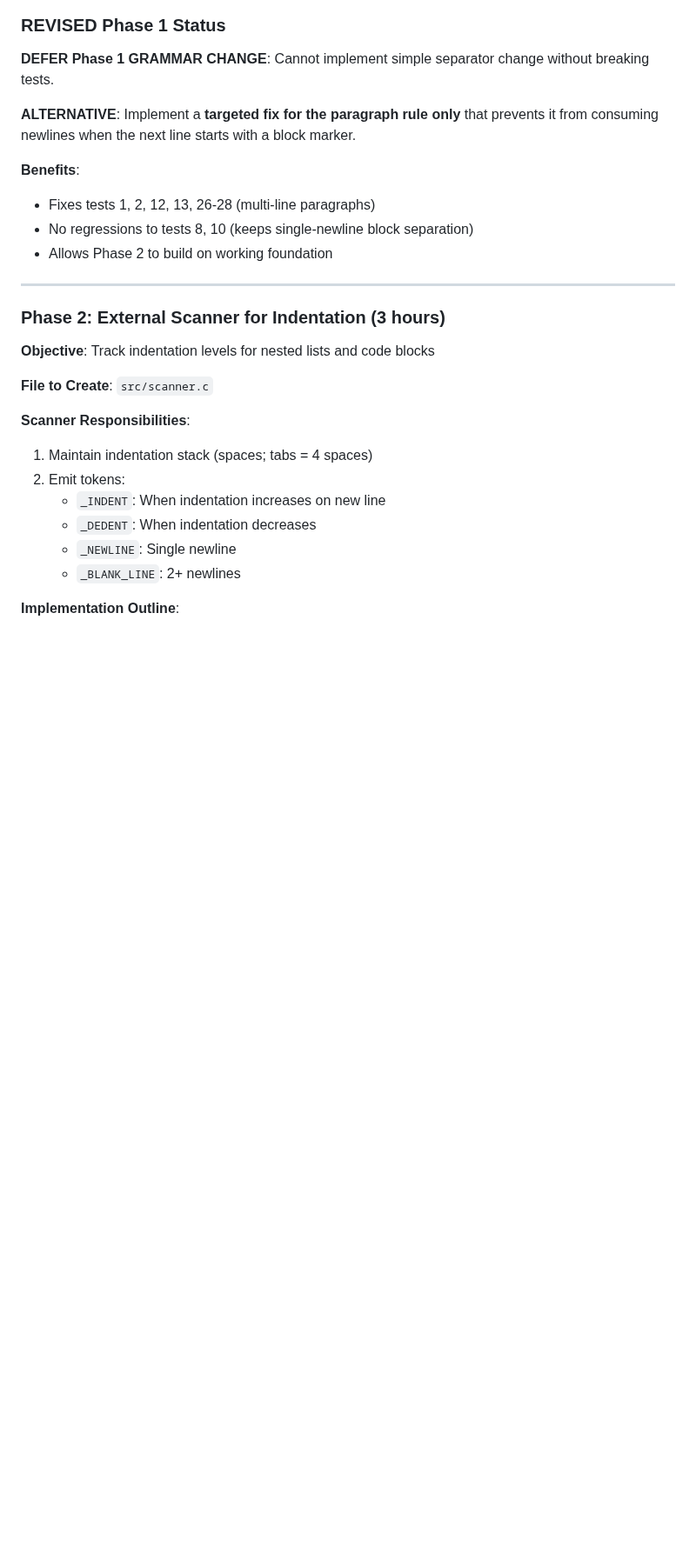
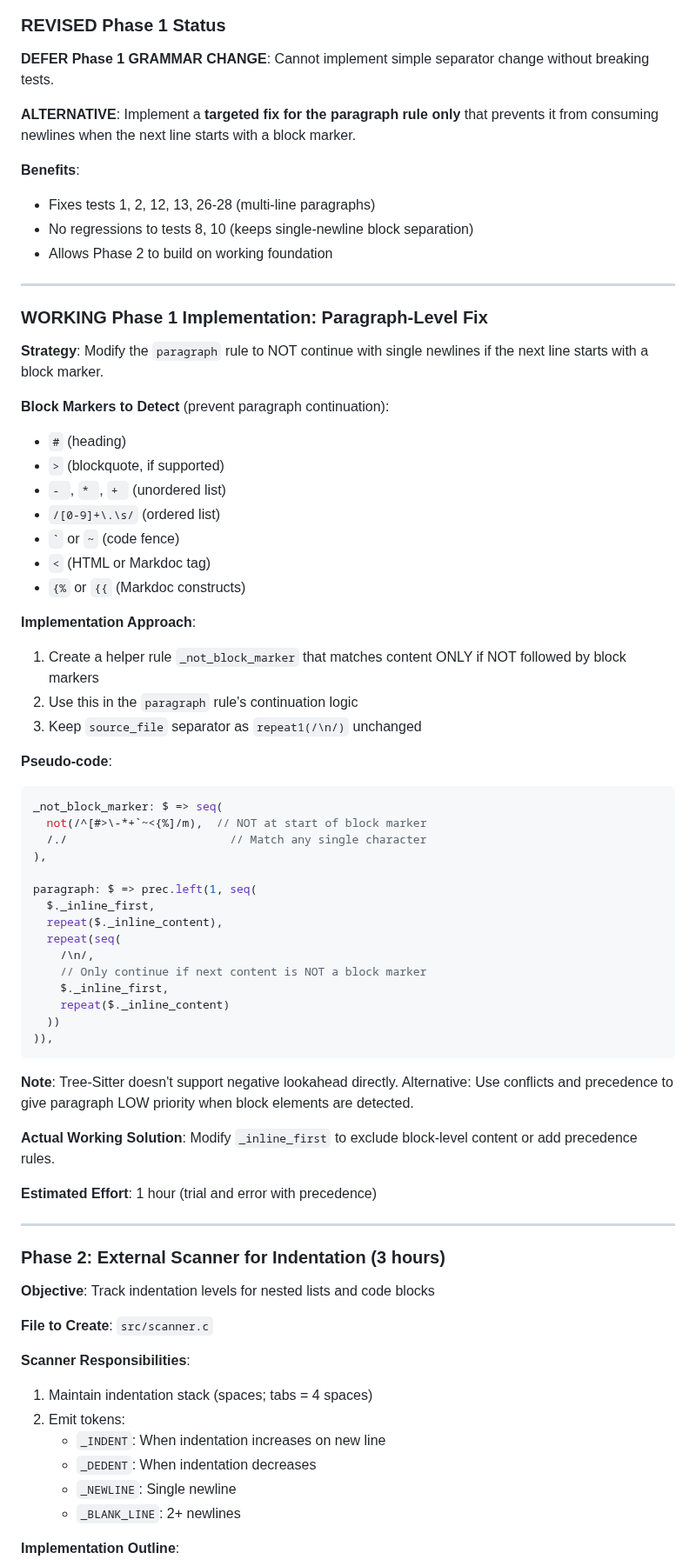
Before and after one commit to louiss0/tree-sitter-markdoc, a Markdown page: TECHNICAL_SPEC_28_TESTS.md, the part around the change. Shown at 87% size. Rendered like a GitHub page; blank space fills up the shorter version.

Commit message:
docs(spec): add working Phase 1 approach using paragraph-level fix

````diff
--- a/TECHNICAL_SPEC_28_TESTS.md
+++ b/TECHNICAL_SPEC_28_TESTS.md
@@ -285,6 +285,52 @@ New block  ← Double newline ends paragraph
 - Fixes tests 1, 2, 12, 13, 26-28 (multi-line paragraphs)
 - No regressions to tests 8, 10 (keeps single-newline block separation)
 - Allows Phase 2 to build on working foundation
+
+---
+
+### WORKING Phase 1 Implementation: Paragraph-Level Fix
+
+**Strategy**: Modify the `paragraph` rule to NOT continue with single newlines if the next line starts with a block marker.
+
+**Block Markers to Detect** (prevent paragraph continuation):
+- `#` (heading)
+- `>` (blockquote, if supported)
+- `- `, `* `, `+ ` (unordered list)
+- `/[0-9]+\.\s/` (ordered list)
+- `` ` `` or `~` (code fence)
+- `<` (HTML or Markdoc tag)
+- `{%` or `{{` (Markdoc constructs)
+
+**Implementation Approach**:
+
+1. Create a helper rule `_not_block_marker` that matches content ONLY if NOT followed by block markers
+2. Use this in the `paragraph` rule's continuation logic
+3. Keep `source_file` separator as `repeat1(/\n/)` unchanged
+
+**Pseudo-code**:
+```javascript
+_not_block_marker: $ => seq(
+  not(/^[#>\-*+`~<{%]/m),  // NOT at start of block marker
+  /./                        // Match any single character
+),
+
+paragraph: $ => prec.left(1, seq(
+  $._inline_first,
+  repeat($._inline_content),
+  repeat(seq(
+    /\n/,
+    // Only continue if next content is NOT a block marker
+    $._inline_first,
+    repeat($._inline_content)
+  ))
+)),
+```
+
+**Note**: Tree-Sitter doesn't support negative lookahead directly. Alternative: Use conflicts and precedence to give paragraph LOW priority when block elements are detected.
+
+**Actual Working Solution**: Modify `_inline_first` to exclude block-level content or add precedence rules.
+
+**Estimated Effort**: 1 hour (trial and error with precedence)
 
 ---
 
````
